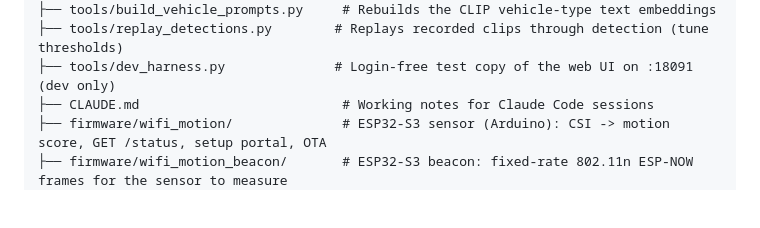
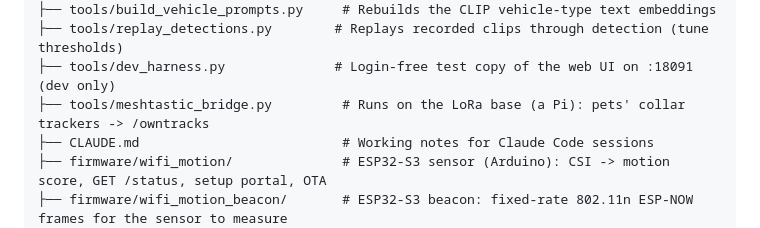
Before and after one commit to billerl/sentinel-home, a Markdown page: project-structure.md, the part around the change. Drawn GitHub-style; blank space fills up the shorter version.

```diff
--- a/project-structure.md
+++ b/project-structure.md
@@ -13,6 +13,7 @@ sentinel-home/                         # repository root
 ├── tools/build_vehicle_prompts.py     # Rebuilds the CLIP vehicle-type text embeddings
 ├── tools/replay_detections.py        # Replays recorded clips through detection (tune thresholds)
 ├── tools/dev_harness.py              # Login-free test copy of the web UI on :18091 (dev only)
+├── tools/meshtastic_bridge.py         # Runs on the LoRa base (a Pi): pets' collar trackers -> /owntracks
 ├── CLAUDE.md                          # Working notes for Claude Code sessions
 ├── firmware/wifi_motion/              # ESP32-S3 sensor (Arduino): CSI -> motion score, GET /status, setup portal, OTA
 ├── firmware/wifi_motion_beacon/       # ESP32-S3 beacon: fixed-rate 802.11n ESP-NOW frames for the sensor to measure
```
Also changed, not shown: handoff_summary.md (+8 -0 lines).
